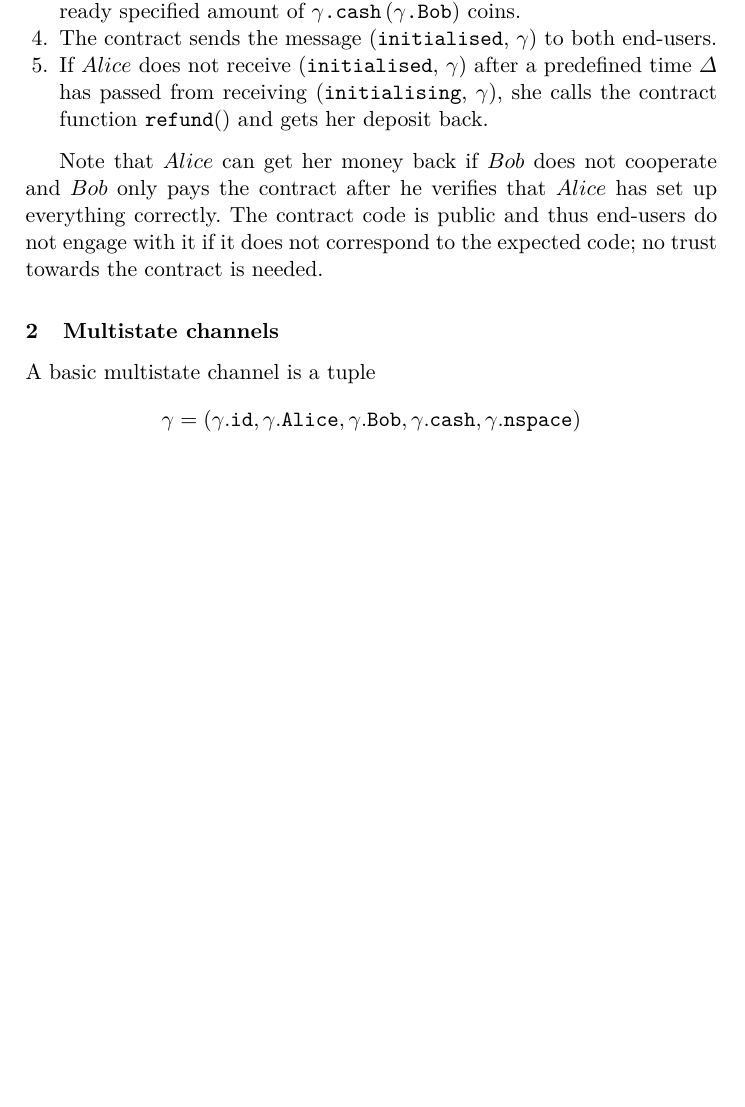
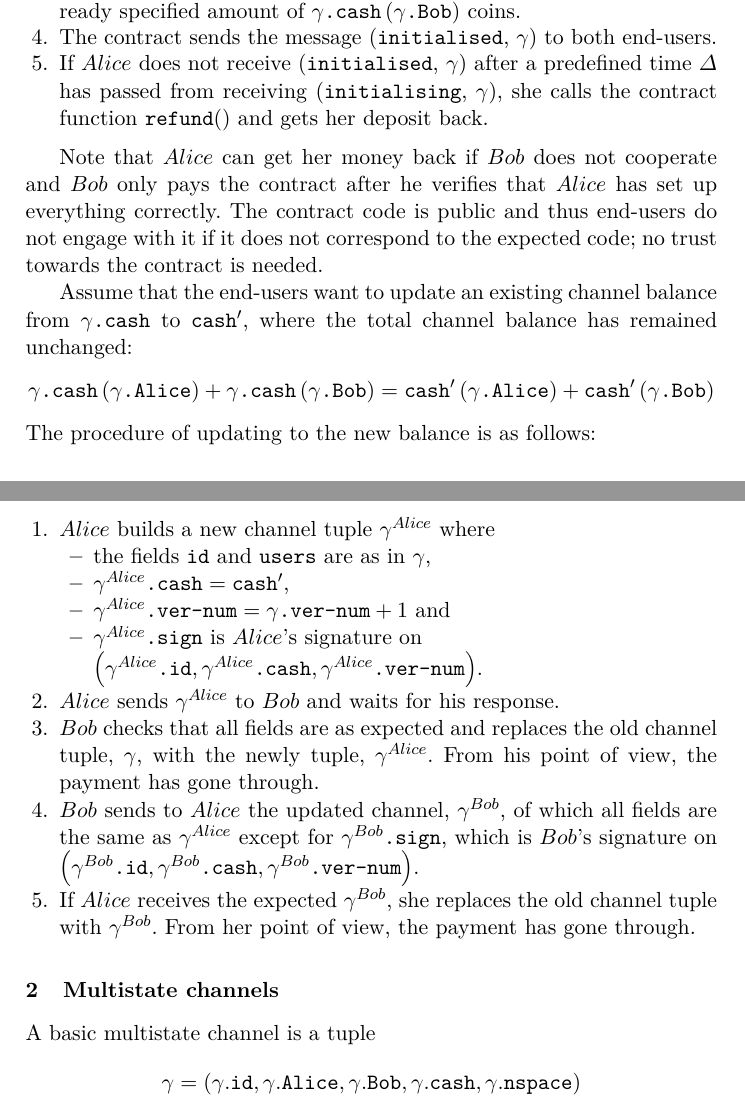
Before and after one commit to OrfeasLitos/PaymentChannels, a LaTeX paper (src/paymentChannels.tex, which reads src/perun.tex): part of page 7 of 8 before the commit and two parts of pages 7 and 8 of 8 after it, the two joined at a grey line, cut so that both start at the same text, the shorter picture padded with empty space. Compiled offline with pdfLaTeX.

Commit message:
Describe payment channel updates

```diff
--- a/src/perun.tex
+++ b/src/perun.tex
@@ -63,6 +63,39 @@
     contract code is public and thus end-users do not engage with it if it does not
     correspond to the expected code; no trust towards the contract is needed.
 
+    Assume that the end-users want to update an existing channel balance from
+    $\gamma\mbox{\texttt{.cash}}$ to $\mbox{\texttt{cash}}'$, where the total
+    channel balance has remained unchanged:
+    \begin{equation*}
+      \gamma\mbox{\texttt{.cash}}\left(\gamma\mbox{\texttt{.Alice}}\right) +
+      \gamma\mbox{\texttt{.cash}}\left(\gamma\mbox{\texttt{.Bob}}\right) =
+      \mbox{\texttt{cash}}'\left(\gamma\mbox{\texttt{.Alice}}\right) +
+      \mbox{\texttt{cash}}'\left(\gamma\mbox{\texttt{.Bob}}\right)
+    \end{equation*}
+    The procedure of updating to the new balance is as follows:
+    \begin{enumerate}
+      \item $Alice$ builds a new channel tuple $\gamma^{Alice}$ where
+      \begin{itemize}
+        \item the fields \texttt{id} and \texttt{users} are as in $\gamma$,
+        \item $\gamma^{Alice}\mbox{\texttt{.cash}} = \mbox{\texttt{cash}}'$,
+        \item $\gamma^{Alice}\mbox{\texttt{.ver-num}} = \gamma\mbox{\texttt{.ver-num}} +
+        1$ and
+        \item $\gamma^{Alice}\mbox{\texttt{.sign}}$ is $Alice$'s signature on \newline
+        $\left(\gamma^{Alice}\mbox{\texttt{.id}}, \gamma^{Alice}\mbox{\texttt{.cash}},
+        \gamma^{Alice}\mbox{\texttt{.ver-num}}\right)$.
+      \end{itemize}
+      \item $Alice$ sends $\gamma^{Alice}$ to $Bob$ and waits for his response.
+      \item $Bob$ checks that all fields are as expected and replaces the old channel
+      tuple, $\gamma$, with the newly tuple, $\gamma^{Alice}$. From his point of view, the
+      payment has gone through.
+      \item $Bob$ sends to $Alice$ the updated channel, $\gamma^{Bob}$, of which all
+      fields are the same as $\gamma^{Alice}$ except for
+      $\gamma^{Bob}\mbox{\texttt{.sign}}$, which is $Bob$'s signature on
+      $\left(\gamma^{Bob}\mbox{\texttt{.id}}, \gamma^{Bob}\mbox{\texttt{.cash}},
+      \gamma^{Bob}\mbox{\texttt{.ver-num}}\right)$.
+      \item If $Alice$ receives the expected $\gamma^{Bob}$, she replaces the old channel
+      tuple with $\gamma^{Bob}$. From her point of view, the payment has gone through.
+    \end{enumerate}
   \subsection{Multistate channels}
     A basic multistate channel is a tuple
     \begin{equation*}
```
